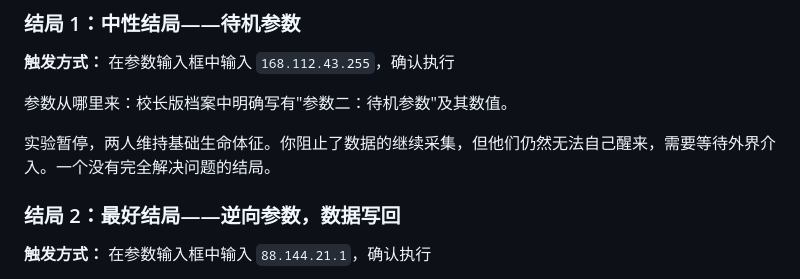
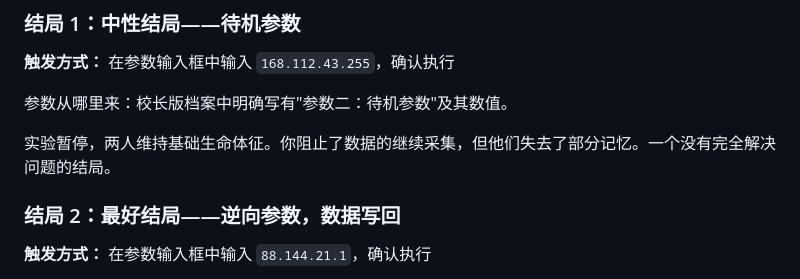
Before and after one commit to lixy-521/mmyz, a Markdown page: 攻略与开发/详细攻略.md, the part around the change. Rendered like a GitHub page.

```diff
--- a/攻略与开发/详细攻略.md
+++ b/攻略与开发/详细攻略.md
@@ -271,7 +271,7 @@
 
 参数从哪里来：校长版档案中明确写有"参数二：待机参数"及其数值。
 
-实验暂停，两人维持基础生命体征。你阻止了数据的继续采集，但他们仍然无法自己醒来，需要等待外界介入。一个没有完全解决问题的结局。
+实验暂停，两人维持基础生命体征。你阻止了数据的继续采集，但他们失去了部分记忆。一个没有完全解决问题的结局。
 
 ### 结局 2：最好结局——逆向参数，数据写回
 
```
Also changed, not shown: 攻略与开发/项目说明文档.md (+1 -1 lines).
